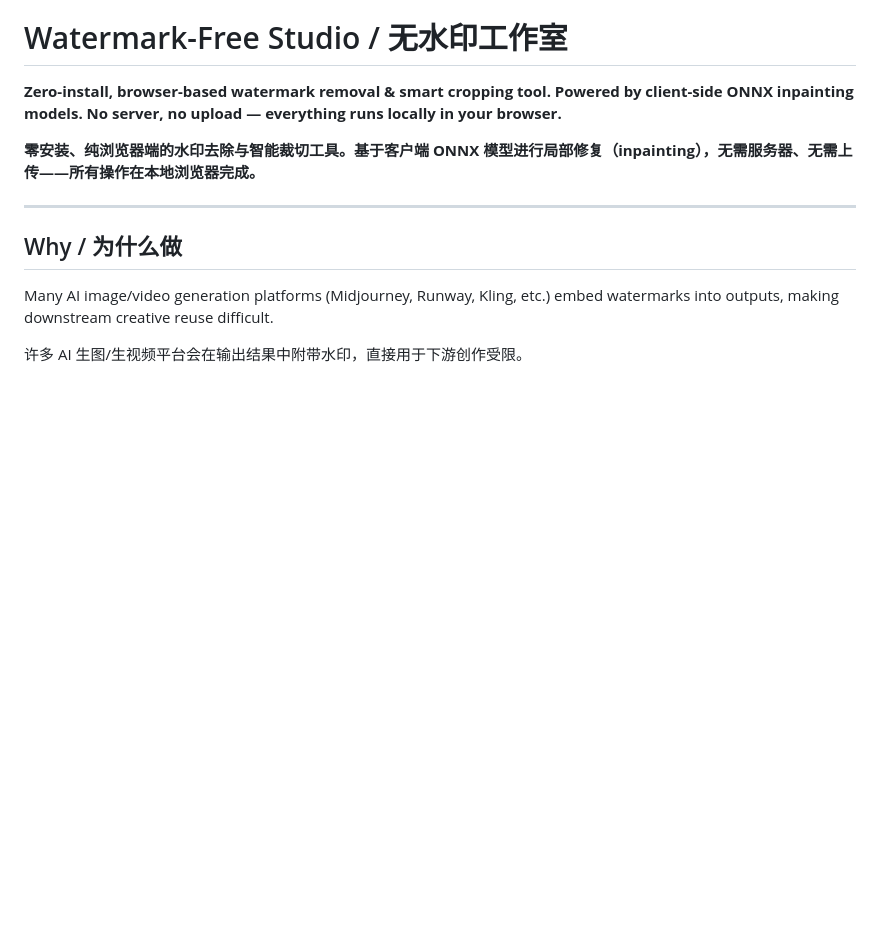
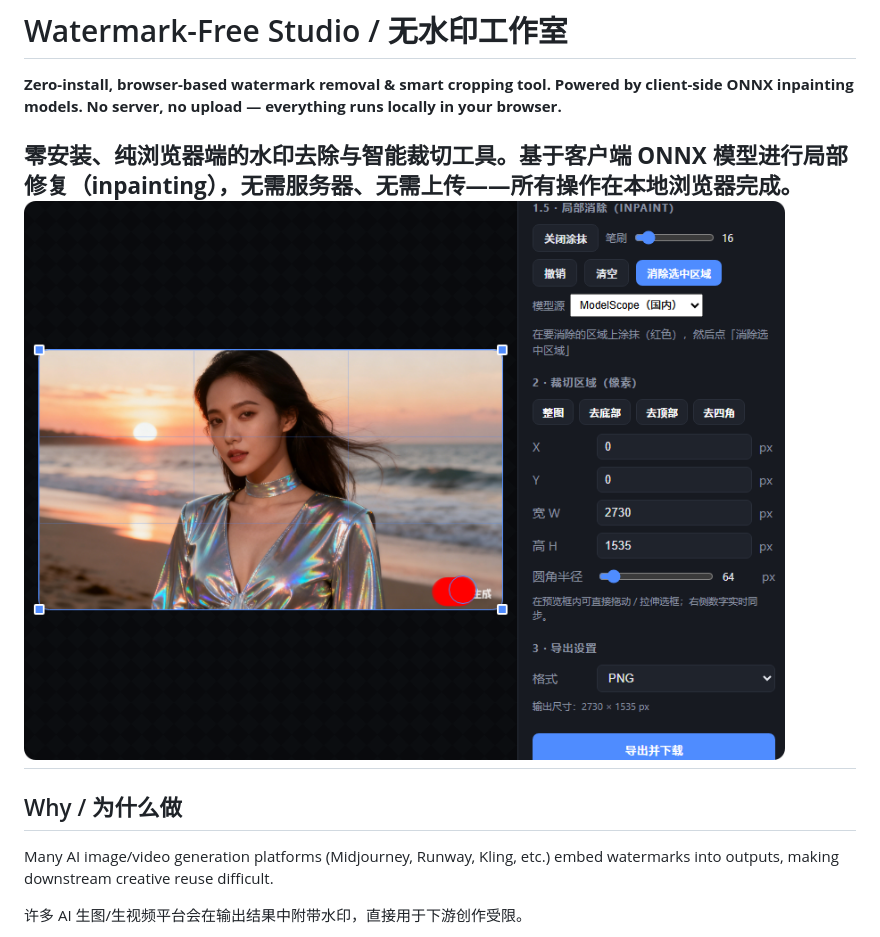
Before and after one commit to CoiiChan/wasm_Watermark-Free-Studio, a Markdown page: README.md, the part around the change. Drawn GitHub-style; blank space fills up the shorter version.

```diff
--- a/README.md
+++ b/README.md
@@ -5,7 +5,7 @@
 **Zero-install, browser-based watermark removal & smart cropping tool. Powered by client-side ONNX inpainting models. No server, no upload — everything runs locally in your browser.**
 
 **零安装、纯浏览器端的水印去除与智能裁切工具。基于客户端 ONNX 模型进行局部修复（inpainting），无需服务器、无需上传——所有操作在本地浏览器完成。**
-
+![scrennshot](https://github.com/CoiiChan/wasm_Watermark-Free-Studio/blob/main/screenshot1.png)
 ---
 
 ## Why / 为什么做
```
